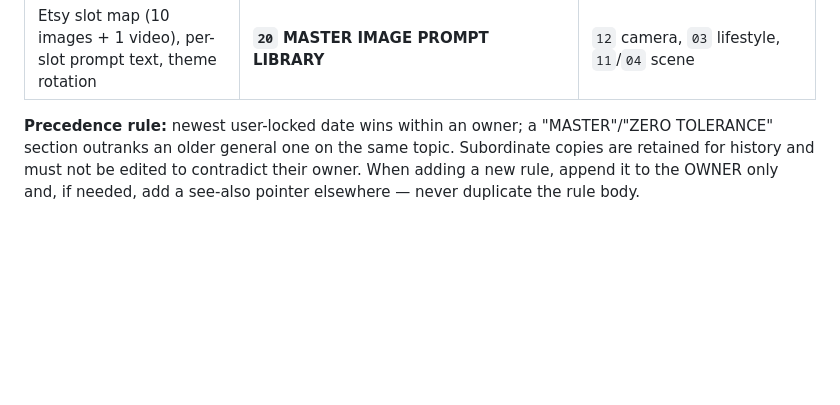
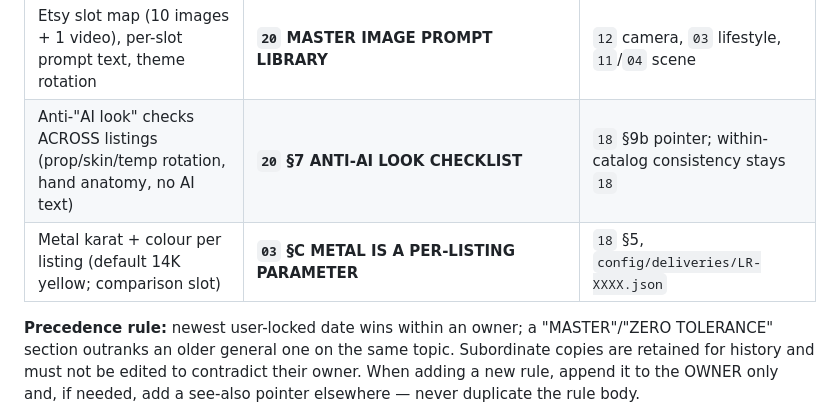
Before and after one commit to SidGajera/Jewelry_Image_Gen, a Markdown page: docs/00_POLICY_INDEX.md, the part around the change. GitHub-like rendering; blank space fills up the shorter version.

```diff
--- a/docs/00_POLICY_INDEX.md
+++ b/docs/00_POLICY_INDEX.md
@@ -21,5 +21,7 @@ This index is the **authoritative map**: exactly ONE owner doc/section per topic
 | Per-catalog delivery record (recipe, reference IDs, angle map) | **`config/deliveries/LR-XXXX.json`** | `15` §8 baseline |
 | Recovery checkpoint (auto-activation map on fresh pull) | **`19` RECOVERY CHECKPOINT** | routes to owners above |
 | Etsy slot map (10 images + 1 video), per-slot prompt text, theme rotation | **`20` MASTER IMAGE PROMPT LIBRARY** | `12` camera, `03` lifestyle, `11`/`04` scene |
+| Anti-"AI look" checks ACROSS listings (prop/skin/temp rotation, hand anatomy, no AI text) | **`20` §7 ANTI-AI LOOK CHECKLIST** | `18` §9b pointer; within-catalog consistency stays `18` |
+| Metal karat + colour per listing (default 14K yellow; comparison slot) | **`03` §C METAL IS A PER-LISTING PARAMETER** | `18` §5, `config/deliveries/LR-XXXX.json` |
 
 **Precedence rule:** newest user-locked date wins within an owner; a "MASTER"/"ZERO TOLERANCE" section outranks an older general one on the same topic. Subordinate copies are retained for history and must not be edited to contradict their owner. When adding a new rule, append it to the OWNER only and, if needed, add a see-also pointer elsewhere — never duplicate the rule body.
```
Also changed, not shown: docs/18_MASTER_CATALOG_CONSISTENCY_POLICY.md (+3 -0 lines), docs/20_MASTER_PROMPT_LIBRARY.md (+29 -2 lines).
